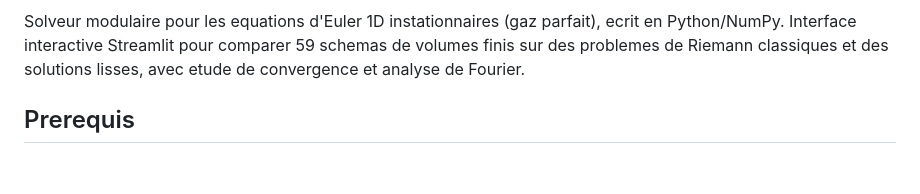
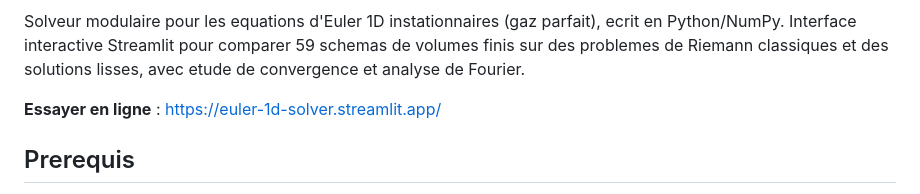
Before and after one commit to fhermet/euler-1d-solver, a Markdown page: README.md, the part around one of its changes. GitHub-like rendering; blank space fills up the shorter version.

Commit message:
docs: add Streamlit Cloud link and badge to README

```diff
--- a/README.md
+++ b/README.md
@@ -3,4 +5,6 @@
 Solveur modulaire pour les equations d'Euler 1D instationnaires (gaz parfait), ecrit en Python/NumPy. Interface interactive Streamlit pour comparer 59 schemas de volumes finis sur des problemes de Riemann classiques et des solutions lisses, avec etude de convergence et analyse de Fourier.
+
+**Essayer en ligne** : https://euler-1d-solver.streamlit.app/
 
 ## Prerequis
 
```
Also changed, not shown: other parts of README.md (+2 -0 lines).
